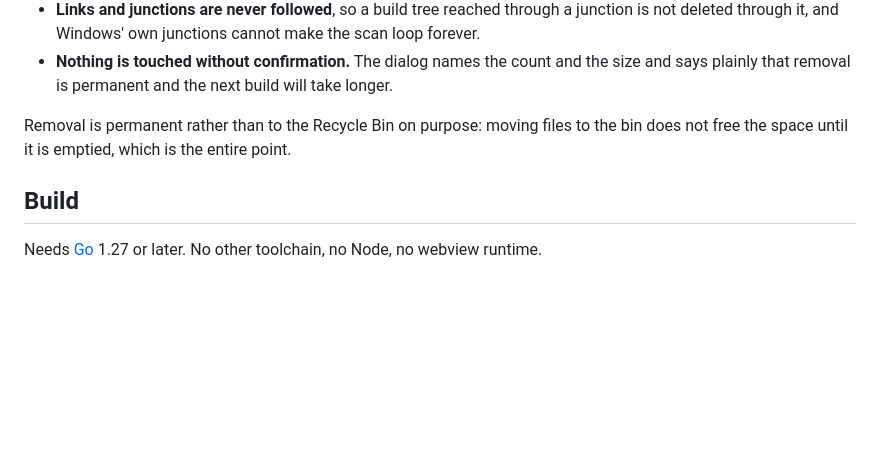
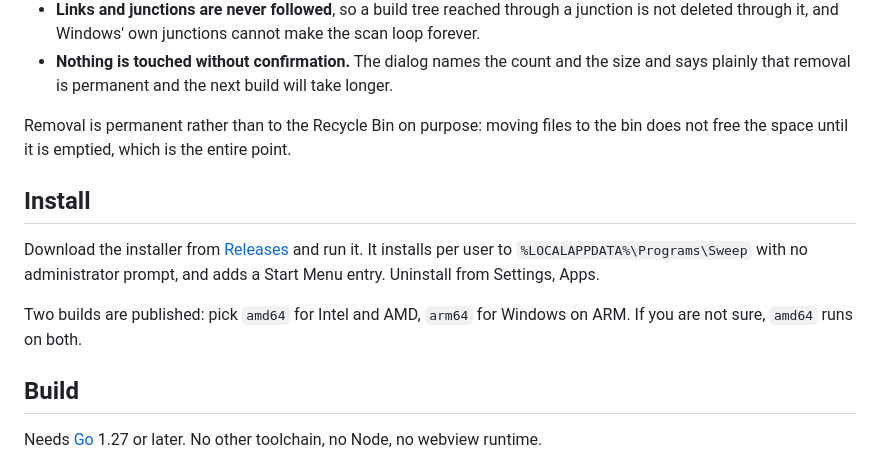
Before and after one commit to yaffalhakim1/sweep, a Markdown page: README.md, the part around the change. GitHub-like rendering; blank space fills up the shorter version.

Commit message:
README: point at the release downloads
The install section named the install layout but not where to get the
installer, and the release page is the only place a user can get one.

```diff
--- a/README.md
+++ b/README.md
@@ -68,6 +68,15 @@ A tool that deletes directories has to be boring about it. Sweep is:
 Removal is permanent rather than to the Recycle Bin on purpose: moving files to
 the bin does not free the space until it is emptied, which is the entire point.
 
+## Install
+
+Download the installer from [Releases](https://github.com/yaffalhakim1/sweep/releases/latest)
+and run it. It installs per user to `%LOCALAPPDATA%\Programs\Sweep` with no
+administrator prompt, and adds a Start Menu entry. Uninstall from Settings, Apps.
+
+Two builds are published: pick `amd64` for Intel and AMD, `arm64` for Windows on
+ARM. If you are not sure, `amd64` runs on both.
+
 ## Build
 
 Needs [Go](https://go.dev/dl/) 1.27 or later. No other toolchain, no Node, no
```
